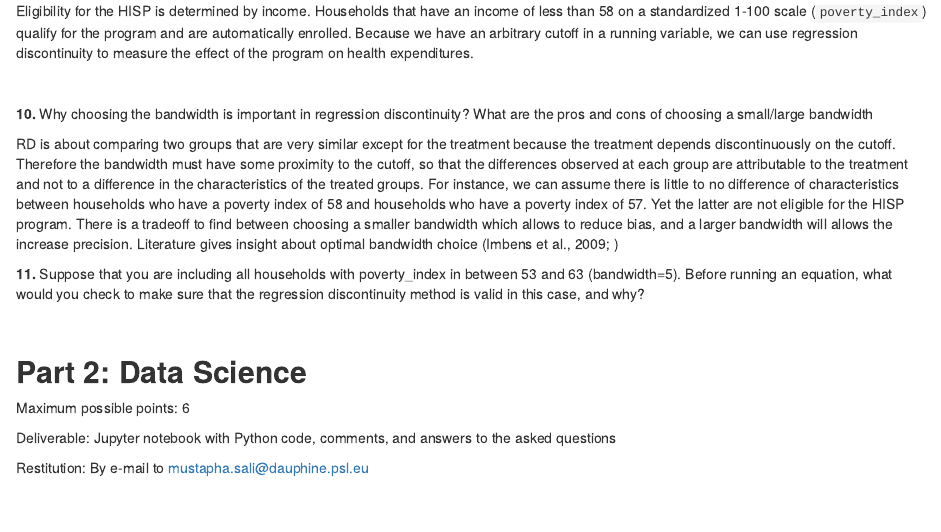
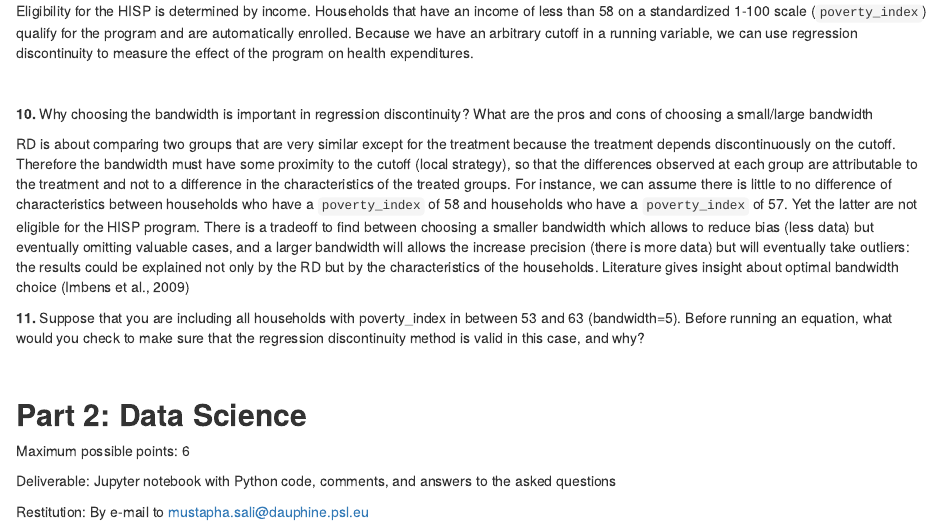
Before and after one commit to Dardeum/econometrics, an R Markdown document (final_project.Rmd): the page in a window 1100 px wide, from 5700 px down. Rendered offline with R 4.5, knitr and Pandoc, with nearby package versions; some code elsewhere in the file could not run offline.

Commit message:
Update final_project.Rmd

```diff
--- a/final_project.Rmd
+++ b/final_project.Rmd
@@ -262,8 +262,8 @@ Eligibility for the HISP is determined by income. Households that have an income
 
 **10.** Why choosing the bandwidth is important in regression discontinuity? What are the pros and cons of choosing a small/large bandwidth
 
-RD is about comparing two groups that are very similar except for the treatment because the treatment depends discontinuously on the cutoff. Therefore the bandwidth must have some proximity to the cutoff, so that the differences observed at each group are attributable to the treatment and not to a difference in the characteristics of the treated groups. For instance, we can assume there is little to no difference of characteristics between households who have a poverty index of 58 and households who have a poverty index of 57. Yet the latter are not eligible for the HISP program.
-There is a tradeoff to find between choosing a smaller bandwidth which allows to reduce bias, and a larger bandwidth will allows the increase precision. Literature gives insight about optimal bandwidth choice (Imbens et al., 2009; )
+RD is about comparing two groups that are very similar except for the treatment because the treatment depends discontinuously on the cutoff. Therefore the bandwidth must have some proximity to the cutoff (local strategy), so that the differences observed at each group are attributable to the treatment and not to a difference in the characteristics of the treated groups. For instance, we can assume there is little to no difference of characteristics between households who have a `poverty_index` of 58 and households who have a `poverty_index` of 57. Yet the latter are not eligible for the HISP program.
+There is a tradeoff to find between choosing a smaller bandwidth which allows to reduce bias (less data) but eventually omitting valuable cases, and a larger bandwidth will allows the increase precision (there is more data) but will eventually take outliers: the results could be explained not only by the RD but by the characteristics of the households. Literature gives insight about optimal bandwidth choice (Imbens et al., 2009)
 \
 
 **11.** Suppose that you are including all households with poverty_index in between 53 and 63 (bandwidth=5). Before running an equation, what would you check to make sure that the regression discontinuity method is valid in this case, and why?
```
